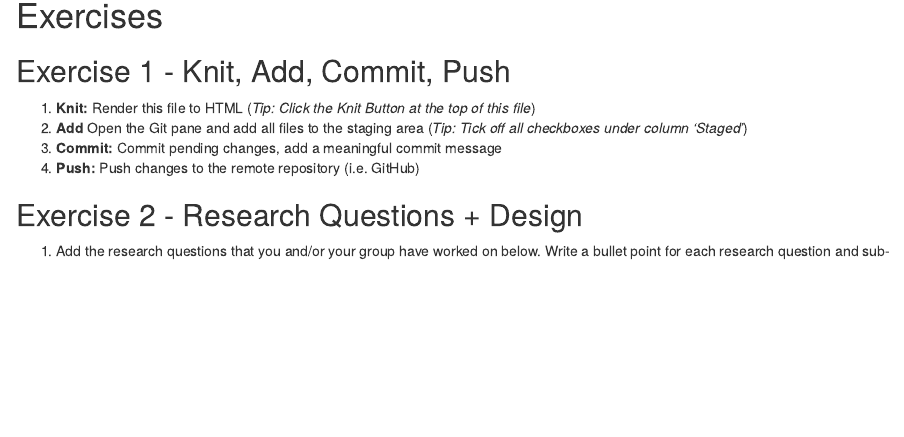
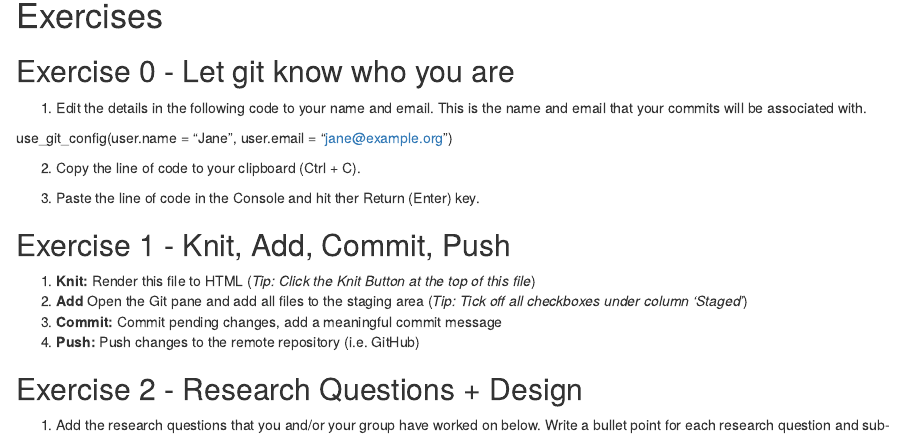
Before and after one commit to ghe-learn/ae-04-rmarkdown, an R Markdown document (ae-04-rmarkdown.Rmd): the page in a window 1100 px wide, from 890 px down. Rendered offline with R 4.5, knitr and Pandoc, with nearby package versions.

Commit message:
Add exercise for git config

````diff
--- a/ae-04-rmarkdown.Rmd
+++ b/ae-04-rmarkdown.Rmd
@@ -38,6 +37,16 @@ knitr::include_graphics("https://raw.githubusercontent.com/rstudio/concept-maps/
 ```
 
 # Exercises
+
+## Exercise 0 - Let git know who you are
+
+1. Edit the details in the following code to your name and email. This is the name and email that your commits will be associated with.
+
+use_git_config(user.name = "Jane", user.email = "jane@example.org")
+
+2. Copy the line of code to your clipboard (Ctrl + C).
+
+3. Paste the line of code in the Console and hit ther Return (Enter) key.
 
 ## Exercise 1 - Knit, Add, Commit, Push
 
````
Also changed, not shown: ae-04-rmarkdown.Rmd (1 more changed lines).
